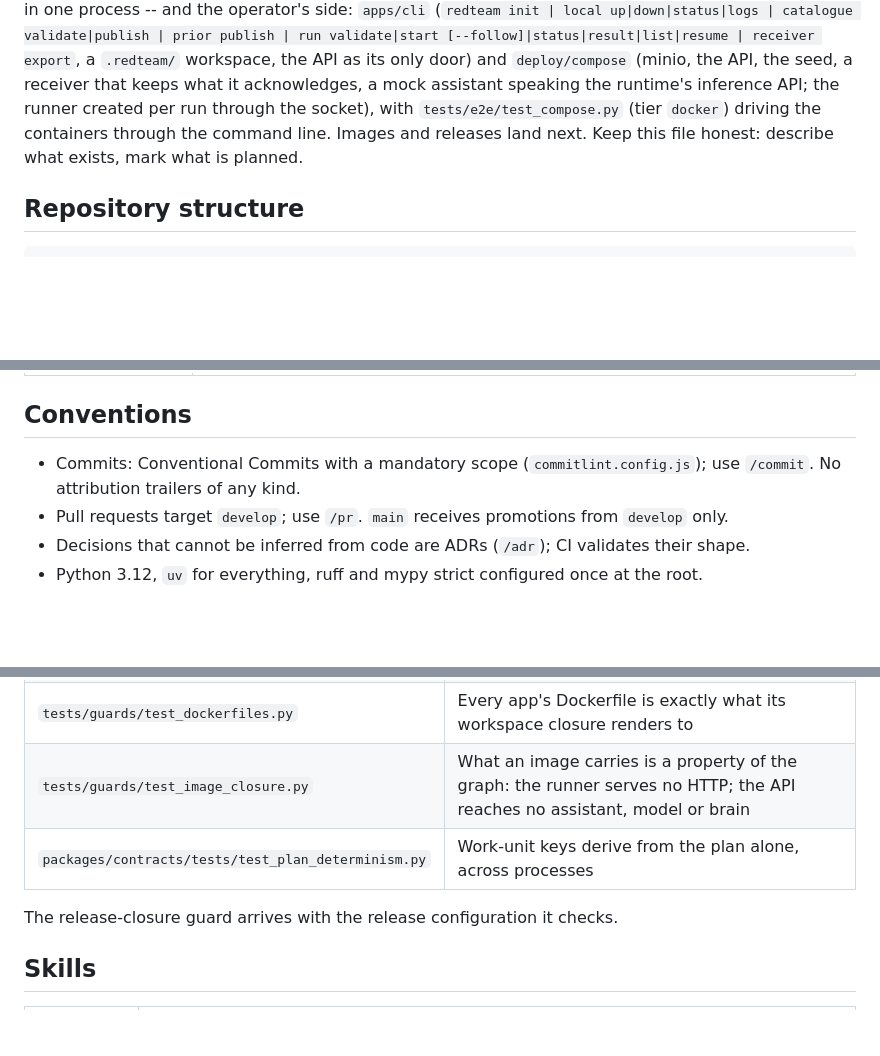
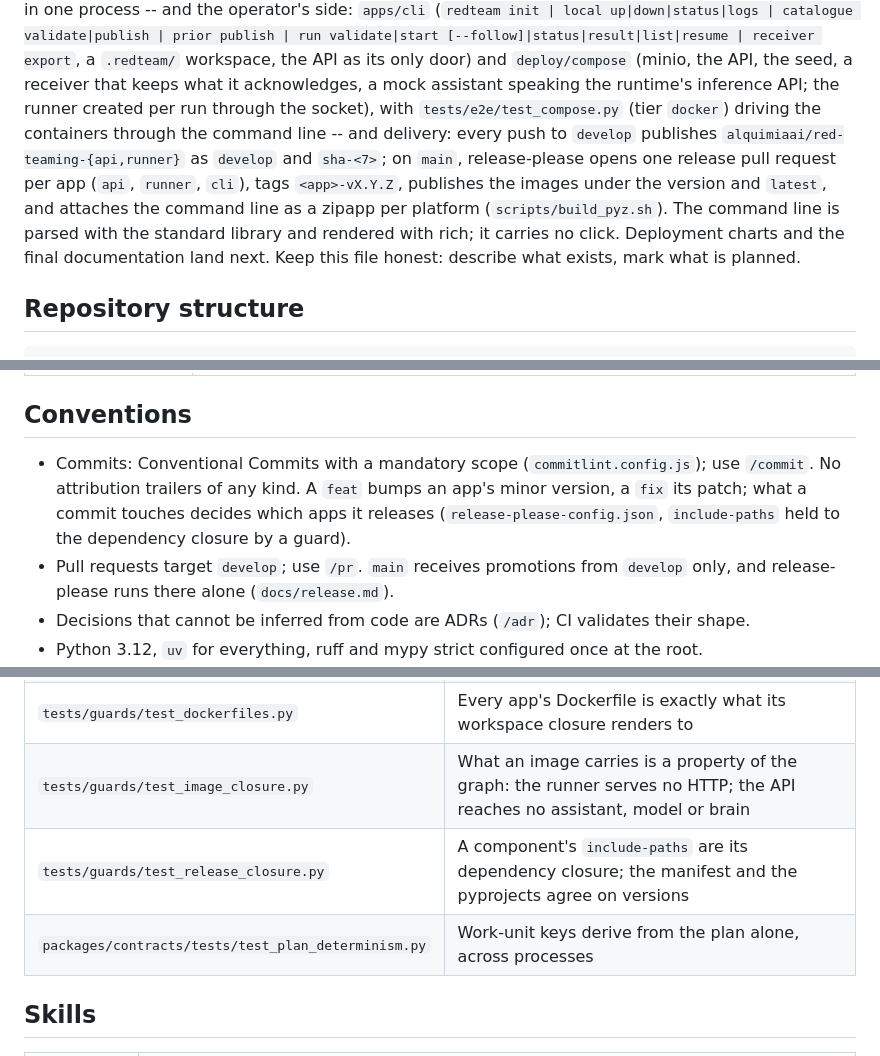
Before and after one commit to Alquimia-ai/red-teaming, a Markdown page: CLAUDE.md, 3 parts joined by grey strips. GitHub-like rendering; blank space fills up the shorter version.

Commit message:
docs(repo): record delivery and the click-free cli in the claude guidance

```diff
--- a/CLAUDE.md
+++ b/CLAUDE.md
@@ -33,8 +33,13 @@ operator's side: `apps/cli` (`redteam init | local up|down|status|logs | catalog
 `.redteam/` workspace, the API as its only door) and `deploy/compose` (minio, the API, the seed, a
 receiver that keeps what it acknowledges, a mock assistant speaking the runtime's inference API;
 the runner created per run through the socket), with `tests/e2e/test_compose.py` (tier `docker`)
-driving the containers through the command line. Images and releases land next. Keep this file
-honest: describe what exists, mark what is planned.
+driving the containers through the command line -- and delivery: every push to `develop`
+publishes `alquimiaai/red-teaming-{api,runner}` as `develop` and `sha-<7>`; on `main`,
+release-please opens one release pull request per app (`api`, `runner`, `cli`), tags
+`<app>-vX.Y.Z`, publishes the images under the version and `latest`, and attaches the command
+line as a zipapp per platform (`scripts/build_pyz.sh`). The command line is parsed with the
+standard library and rendered with rich; it carries no click. Deployment charts and the final
+documentation land next. Keep this file honest: describe what exists, mark what is planned.
 
 ## Repository structure
 
@@ -136,8 +142,11 @@ Use these words, in this sense, everywhere -- code, docs, commits:
 ## Conventions
 
 - Commits: Conventional Commits with a mandatory scope (`commitlint.config.js`); use `/commit`.
-  No attribution trailers of any kind.
-- Pull requests target `develop`; use `/pr`. `main` receives promotions from `develop` only.
+  No attribution trailers of any kind. A `feat` bumps an app's minor version, a `fix` its patch;
+  what a commit touches decides which apps it releases (`release-please-config.json`,
+  `include-paths` held to the dependency closure by a guard).
+- Pull requests target `develop`; use `/pr`. `main` receives promotions from `develop` only, and
+  release-please runs there alone (`docs/release.md`).
 - Decisions that cannot be inferred from code are ADRs (`/adr`); CI validates their shape.
 - Python 3.12, `uv` for everything, ruff and mypy strict configured once at the root.
 - Tests live beside their package (`packages/<name>/tests/`) or under `tests/` for cross-cutting
@@ -157,9 +166,8 @@ Use these words, in this sense, everywhere -- code, docs, commits:
 | `tests/guards/test_inference_only.py` | The training stack is absent; the exploiter's search cannot train |
 | `tests/guards/test_dockerfiles.py` | Every app's Dockerfile is exactly what its workspace closure renders to |
 | `tests/guards/test_image_closure.py` | What an image carries is a property of the graph: the runner serves no HTTP; the API reaches no assistant, model or brain |
+| `tests/guards/test_release_closure.py` | A component's `include-paths` are its dependency closure; the manifest and the pyprojects agree on versions |
 | `packages/contracts/tests/test_plan_determinism.py` | Work-unit keys derive from the plan alone, across processes |
-
-The release-closure guard arrives with the release configuration it checks.
 
 ## Skills
 
```
Also changed, not shown: other parts of CLAUDE.md (+1 -0 lines).
